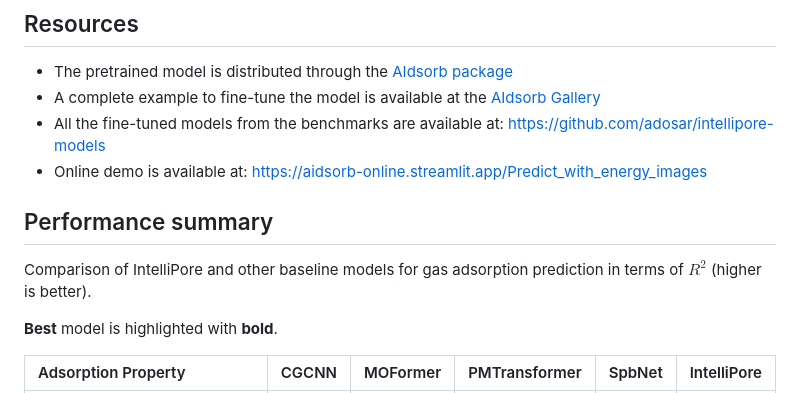
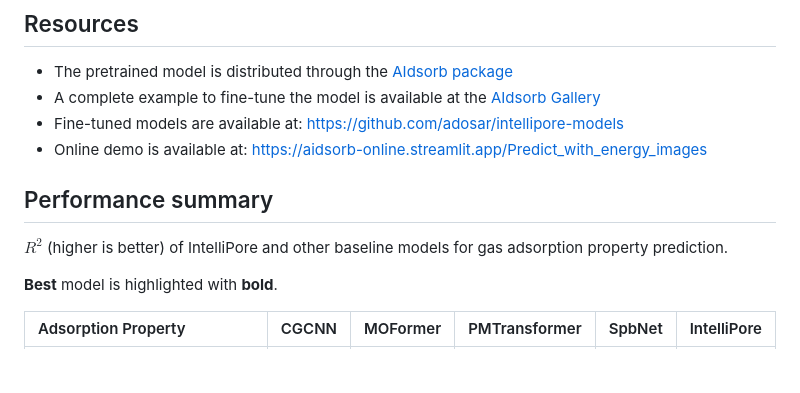
Before and after one commit to adosar/intellipore-paper, a Markdown page: README.md, the part around the change. GitHub-like rendering; blank space fills up the shorter version.

Commit message:
Update README for fine-tuned models and performance summary

```diff
--- a/README.md
+++ b/README.md
@@ -17,11 +17,11 @@ By leveraging 12.5 million publicly available adsorption data from MOFs and COFs
 
 * The pretrained model is distributed through the [AIdsorb package](https://aidsorb.readthedocs.io/en/latest/_autosummary/aidsorb.modules.voxels.html#aidsorb.modules.voxels.IntelliPore)
 * A complete example to fine-tune the model is available at the [AIdsorb Gallery](https://aidsorb.readthedocs.io/en/latest/auto_examples/finetune.html)
-* All the fine-tuned models from the benchmarks are available at: https://github.com/adosar/intellipore-models
+* Fine-tuned models are available at: https://github.com/adosar/intellipore-models
 * Online demo is available at: https://aidsorb-online.streamlit.app/Predict_with_energy_images
 
 ## Performance summary
-Comparison of IntelliPore and other baseline models for gas adsorption prediction in terms of $R^2$ (higher is better).
+$R^2$ (higher is better) of IntelliPore and other baseline models for gas adsorption property prediction.
 
 **Best** model is highlighted with **bold**.
 
```
